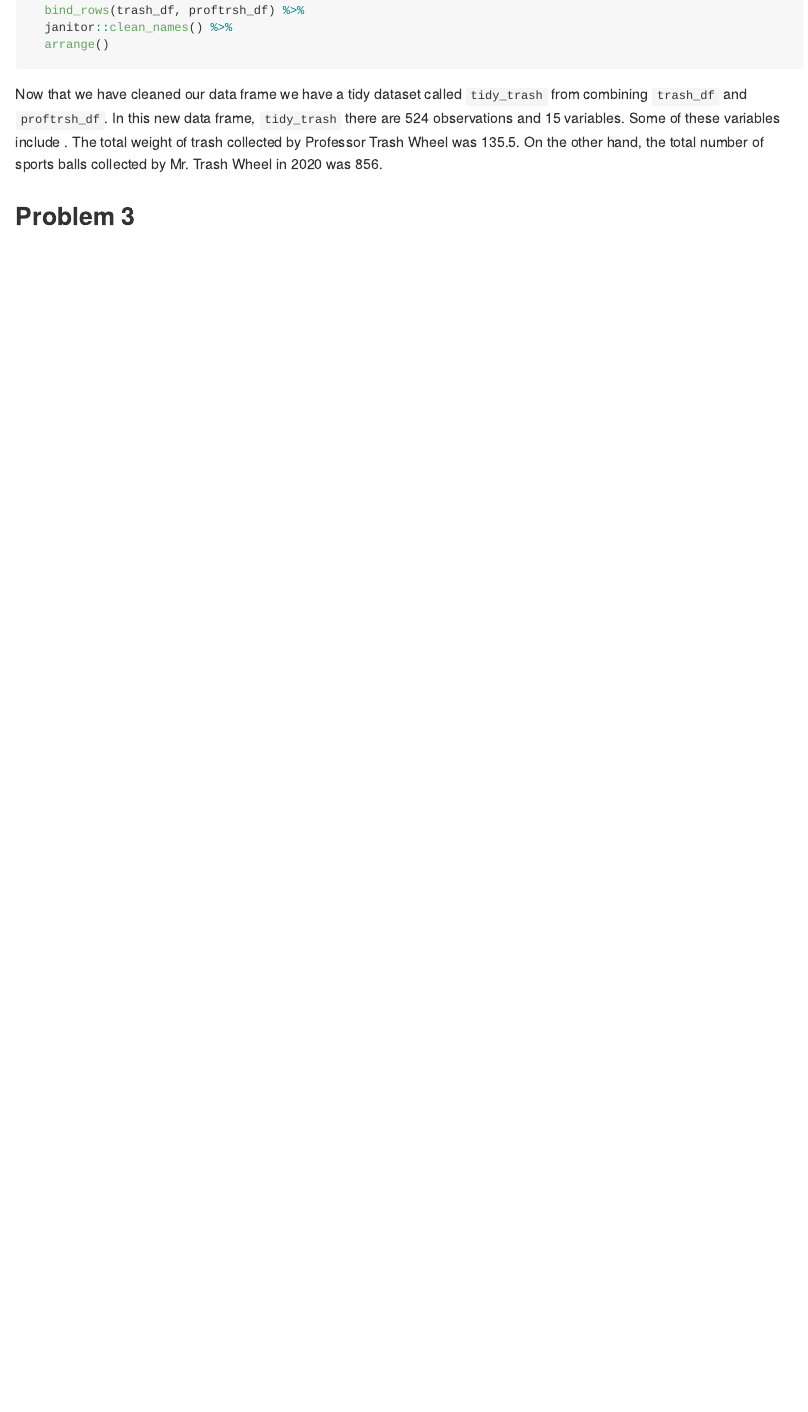
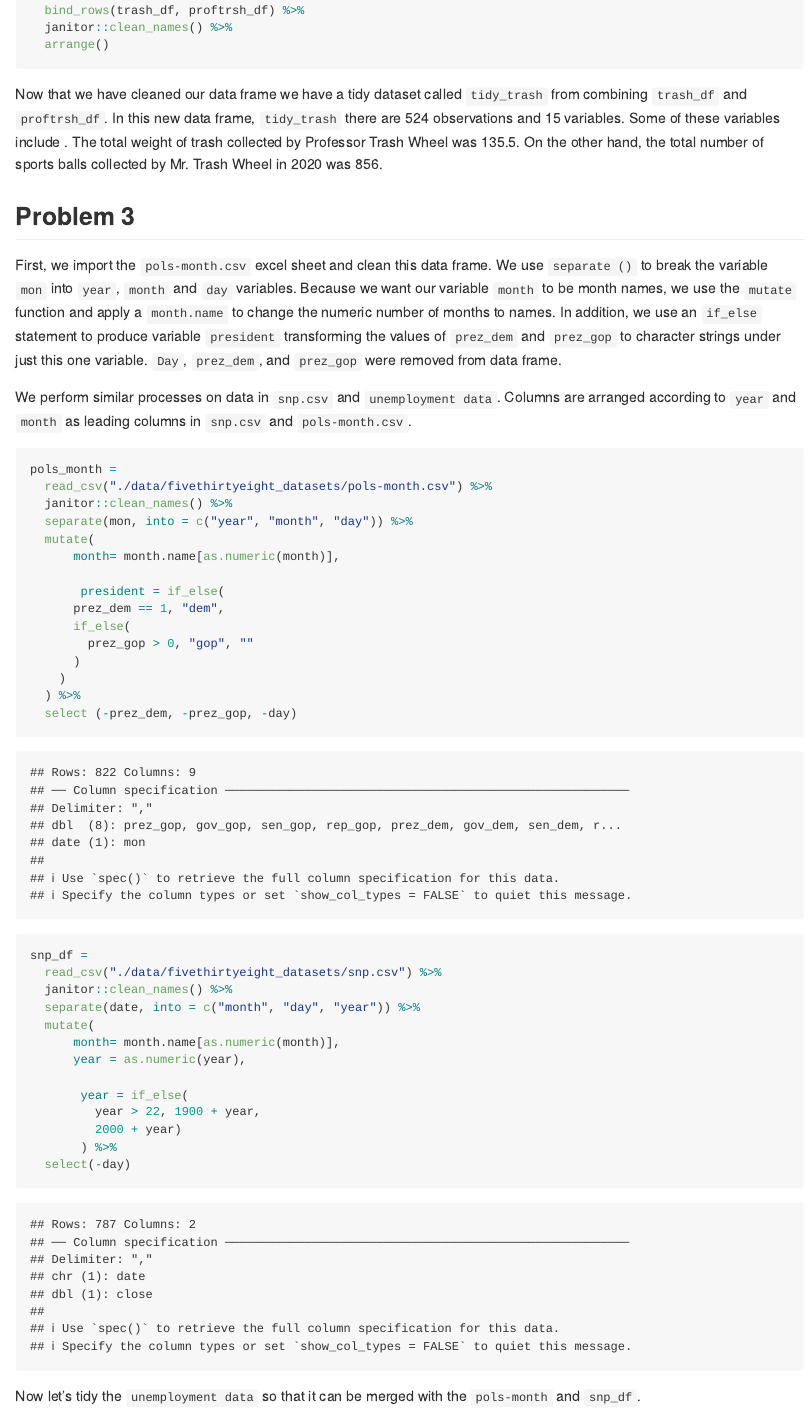
Before and after one commit to mcmvp9/p8105_hw2_mbc2178, an R Markdown document (p8105_hw2_mbc2178.Rmd): the page in a window 1100 px wide, from 4760 px down. Rendered offline with R 4.5, knitr and Pandoc, with nearby package versions; column names are cleaned by a stand-in for the janitor package.

Commit message:
pols-month.csv and snp.csv data imported and cleaned. Variables added include month, year and president to pols-month dataframe & for snp.csv year and month added.

````diff
--- a/p8105_hw2_mbc2178.Rmd
+++ b/p8105_hw2_mbc2178.Rmd
@@ -154,10 +154,57 @@ tidy_trash =
 Now that we have cleaned our data frame we have a tidy dataset called `tidy_trash` from
 combining `trash_df` and `proftrsh_df`. In this new data frame, `tidy_trash` there are
 `r nrow(tidy_trash)` observations and `r ncol(tidy_trash)` variables. Some of these variables include
-`r view(tidy_trash)`. The total weight of trash collected by Professor Trash Wheel was
+`r view(tidy_trash)`.
+The total weight of trash collected by Professor Trash Wheel was
 `r filter(tidy_trash, loc_trash == "Professor Trash Wheel") %>% select(weight_tons) %>% sum()`.
 On the other hand,  the total number of sports balls collected by Mr. Trash Wheel in 2020
 was `r filter(tidy_trash, loc_trash == "Mr. Trash Wheel", year == 2020) %>% select(sports_balls) %>% sum()`.
 
+## Problem 3
 
-## Problem 3
+First, we import the `pols-month.csv` excel sheet and clean this data frame. We
+use `separate ()` to break the variable `mon` into `year`, `month` and `day`
+variables. Because we want our variable `month` to be month names, we
+use the `mutate` function and apply a `month.name` to change the numeric
+number of months to names. In addition, we use an `if_else` statement to
+produce variable `president` transforming the values of `prez_dem` and
+`prez_gop` to character strings under just this one variable. `Day`, `prez_dem`,
+and `prez_gop` were removed from data frame.
+
+We perform similar processes on data in `snp.csv` and `unemployment data`. Columns are
+arranged according to `year` and `month` as leading columns in `snp.csv` and `pols-month.csv`.
+
+```{r}
+pols_month =
+  read_csv("./data/fivethirtyeight_datasets/pols-month.csv") %>%
+  janitor::clean_names() %>%
+  separate(mon, into = c("year", "month", "day")) %>%
+  mutate(
+      month= month.name[as.numeric(month)],
+
+       president = if_else(
+      prez_dem == 1, "dem",
+      if_else(
+        prez_gop > 0, "gop", ""
+      )
+    )
+  ) %>%
+  select (-prez_dem, -prez_gop, -day)
+
+snp_df =
+  read_csv("./data/fivethirtyeight_datasets/snp.csv") %>%
+  janitor::clean_names() %>%
+  separate(date, into = c("month", "day", "year")) %>%
+  mutate(
+      month= month.name[as.numeric(month)],
+      year = as.numeric(year),
+
+       year = if_else(
+         year > 22, 1900 + year,
+         2000 + year)
+       ) %>%
+  select(-day)
+```
+
+Now let's tidy the `unemployment data` so that it can be merged with the `pols-month`
+and `snp_df`.
````
Also changed, not shown: p8105_hw2_mbc2178.md (added).
